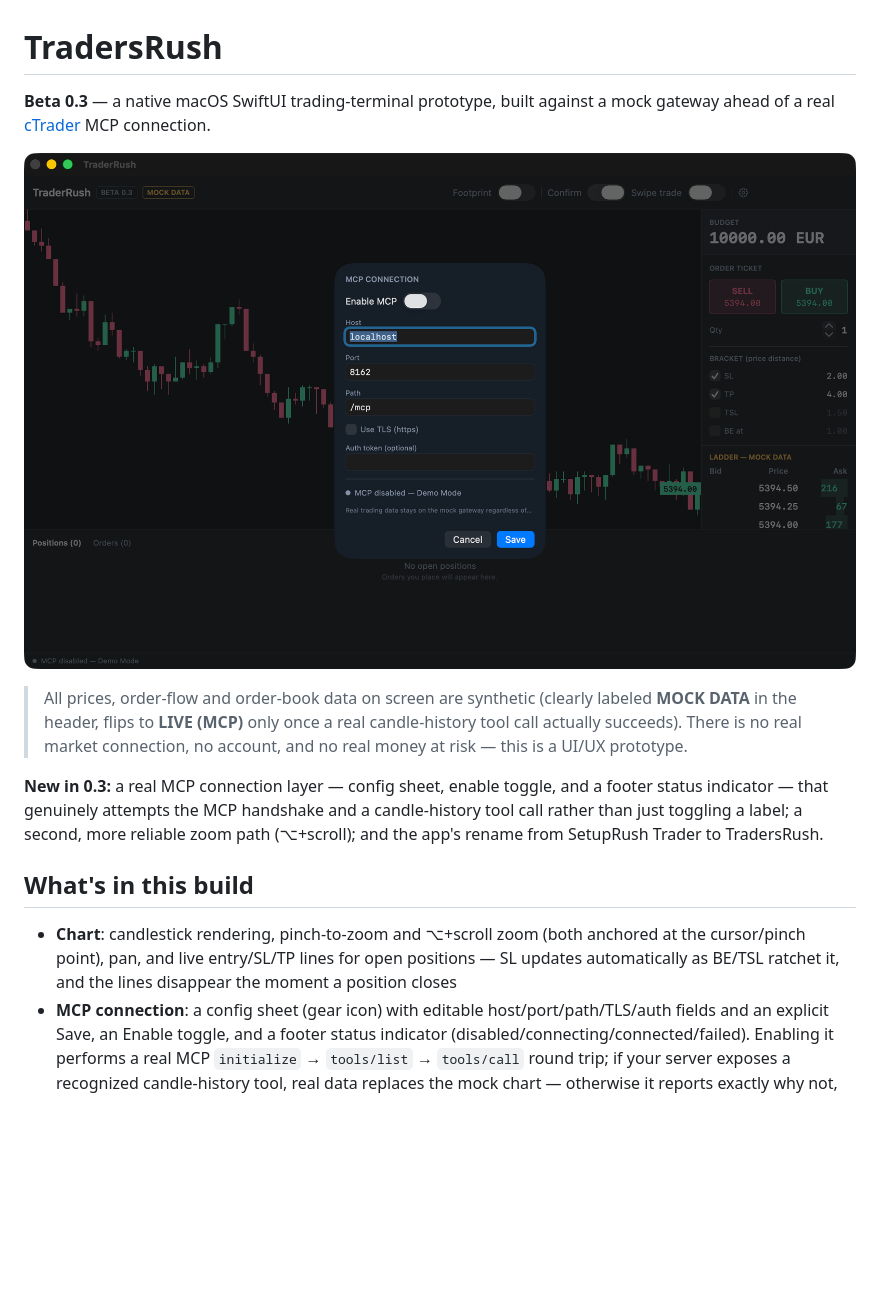
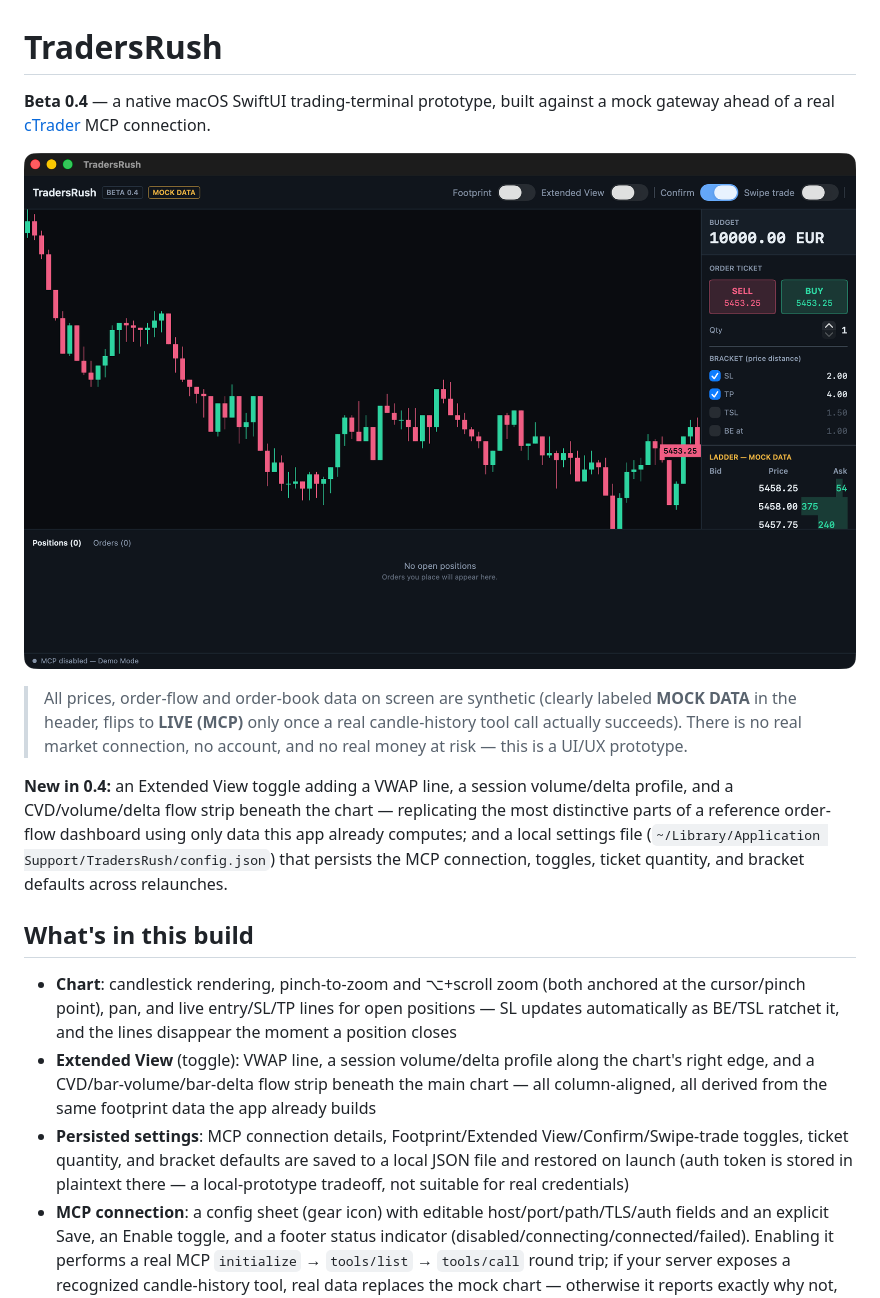
Before and after one commit to TWeb79/TradersRush, a Markdown page: README.md, the part around the change. Drawn GitHub-style; pictures changed too: docs/screenshot.png; blank space fills up the shorter version.

```diff
--- a/README.md
+++ b/README.md
@@ -1,6 +1,6 @@
 # TradersRush
 
-**Beta 0.3** — a native macOS SwiftUI trading-terminal prototype, built against a
+**Beta 0.4** — a native macOS SwiftUI trading-terminal prototype, built against a
 mock gateway ahead of a real [cTrader](https://ctrader.com) MCP connection.
 
 ![TradersRush screenshot](docs/screenshot.png)
@@ -10,16 +10,24 @@ mock gateway ahead of a real [cTrader](https://ctrader.com) MCP connection.
 > candle-history tool call actually succeeds). There is no real market connection, no
 > account, and no real money at risk — this is a UI/UX prototype.
 
-**New in 0.3:** a real MCP connection layer — config sheet, enable toggle, and a footer
-status indicator — that genuinely attempts the MCP handshake and a candle-history tool
-call rather than just toggling a label; a second, more reliable zoom path (⌥+scroll); and
-the app's rename from SetupRush Trader to TradersRush.
+**New in 0.4:** an Extended View toggle adding a VWAP line, a session volume/delta profile,
+and a CVD/volume/delta flow strip beneath the chart — replicating the most distinctive
+parts of a reference order-flow dashboard using only data this app already computes; and
+a local settings file (`~/Library/Application Support/TradersRush/config.json`) that
+persists the MCP connection, toggles, ticket quantity, and bracket defaults across relaunches.
 
 ## What's in this build
 
 - **Chart**: candlestick rendering, pinch-to-zoom and ⌥+scroll zoom (both anchored at the
   cursor/pinch point), pan, and live entry/SL/TP lines for open positions — SL updates
   automatically as BE/TSL ratchet it, and the lines disappear the moment a position closes
+- **Extended View** (toggle): VWAP line, a session volume/delta profile along the chart's
+  right edge, and a CVD/bar-volume/bar-delta flow strip beneath the main chart — all
+  column-aligned, all derived from the same footprint data the app already builds
+- **Persisted settings**: MCP connection details, Footprint/Extended View/Confirm/Swipe-trade
+  toggles, ticket quantity, and bracket defaults are saved to a local JSON file and restored
+  on launch (auth token is stored in plaintext there — a local-prototype tradeoff, not
+  suitable for real credentials)
 - **MCP connection**: a config sheet (gear icon) with editable host/port/path/TLS/auth
   fields and an explicit Save, an Enable toggle, and a footer status indicator
   (disabled/connecting/connected/failed). Enabling it performs a real MCP `initialize` →
```
Also changed, not shown: 5 other files.
